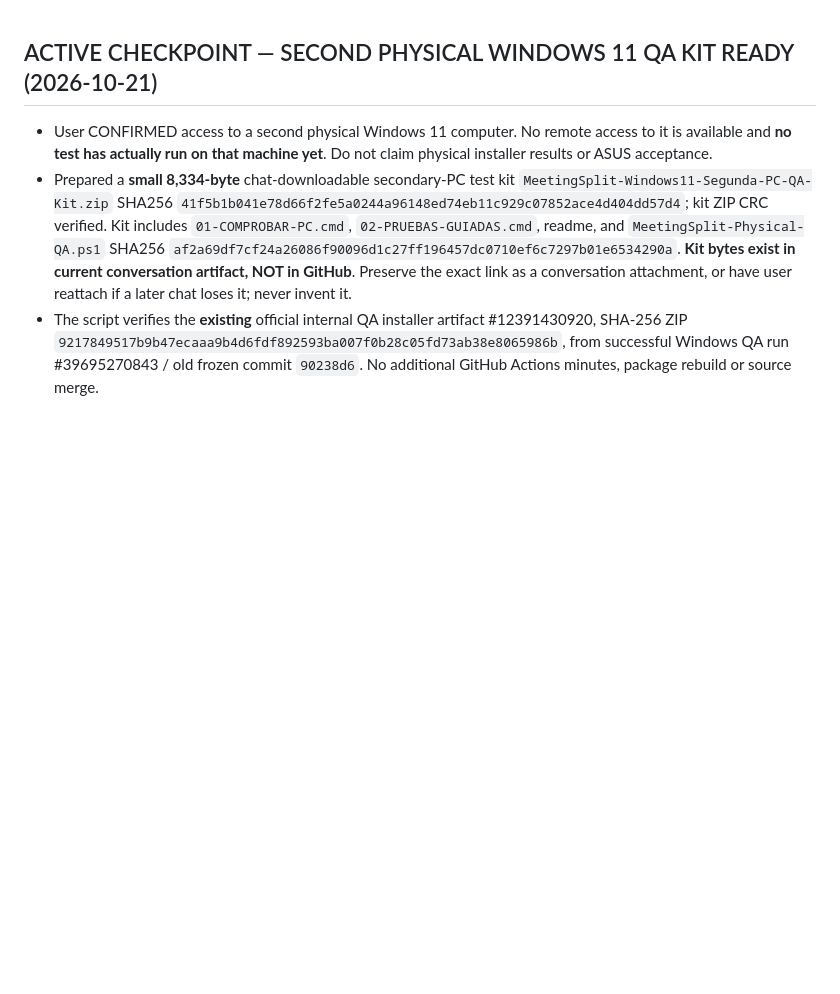
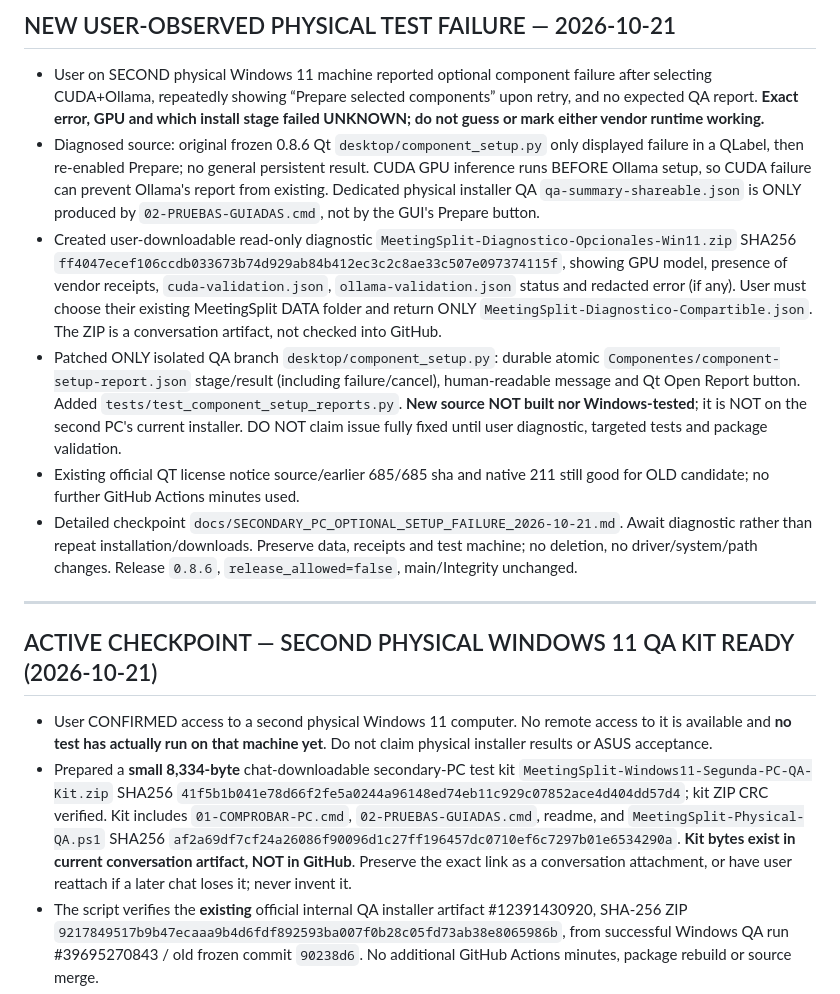
Before and after one commit to kl4ne/meetingsplit, a Markdown page: MASTER_STATUS.md, the part around the change. Rendered like a GitHub page; blank space fills up the shorter version.

Commit message:
docs: checkpoint real second-PC optional CUDA/Ollama failure and read-only diagnostic [skip ci]

```diff
--- a/MASTER_STATUS.md
+++ b/MASTER_STATUS.md
@@ -1,3 +1,13 @@
+## NEW USER-OBSERVED PHYSICAL TEST FAILURE — 2026-10-21
+
+- User on SECOND physical Windows 11 machine reported optional component failure after selecting CUDA+Ollama, repeatedly showing “Prepare selected components” upon retry, and no expected QA report. **Exact error, GPU and which install stage failed UNKNOWN; do not guess or mark either vendor runtime working.**
+- Diagnosed source: original frozen 0.8.6 Qt `desktop/component_setup.py` only displayed failure in a QLabel, then re-enabled Prepare; no general persistent result. CUDA GPU inference runs BEFORE Ollama setup, so CUDA failure can prevent Ollama's report from existing. Dedicated physical installer QA `qa-summary-shareable.json` is ONLY produced by `02-PRUEBAS-GUIADAS.cmd`, not by the GUI's Prepare button.
+- Created user-downloadable read-only diagnostic `MeetingSplit-Diagnostico-Opcionales-Win11.zip` SHA256 `ff4047ecef106ccdb033673b74d929ab84b412ec3c2c8ae33c507e097374115f`, showing GPU model, presence of vendor receipts, `cuda-validation.json`, `ollama-validation.json` status and redacted error (if any). User must choose their existing MeetingSplit DATA folder and return ONLY `MeetingSplit-Diagnostico-Compartible.json`. The ZIP is a conversation artifact, not checked into GitHub.
+- Patched ONLY isolated QA branch `desktop/component_setup.py`: durable atomic `Componentes/component-setup-report.json` stage/result (including failure/cancel), human-readable message and Qt Open Report button. Added `tests/test_component_setup_reports.py`. **New source NOT built nor Windows-tested**; it is NOT on the second PC's current installer. DO NOT claim issue fully fixed until user diagnostic, targeted tests and package validation.
+- Existing official QT license notice source/earlier 685/685 sha and native 211 still good for OLD candidate; no further GitHub Actions minutes used.
+- Detailed checkpoint `docs/SECONDARY_PC_OPTIONAL_SETUP_FAILURE_2026-10-21.md`. Await diagnostic rather than repeat installation/downloads. Preserve data, receipts and test machine; no deletion, no driver/system/path changes. Release `0.8.6`, `release_allowed=false`, main/Integrity unchanged.
+
+---
 ## ACTIVE CHECKPOINT — SECOND PHYSICAL WINDOWS 11 QA KIT READY (2026-10-21)
 
 - User CONFIRMED access to a second physical Windows 11 computer. No remote access to it is available and **no test has actually run on that machine yet**. Do not claim physical installer results or ASUS acceptance.
```
